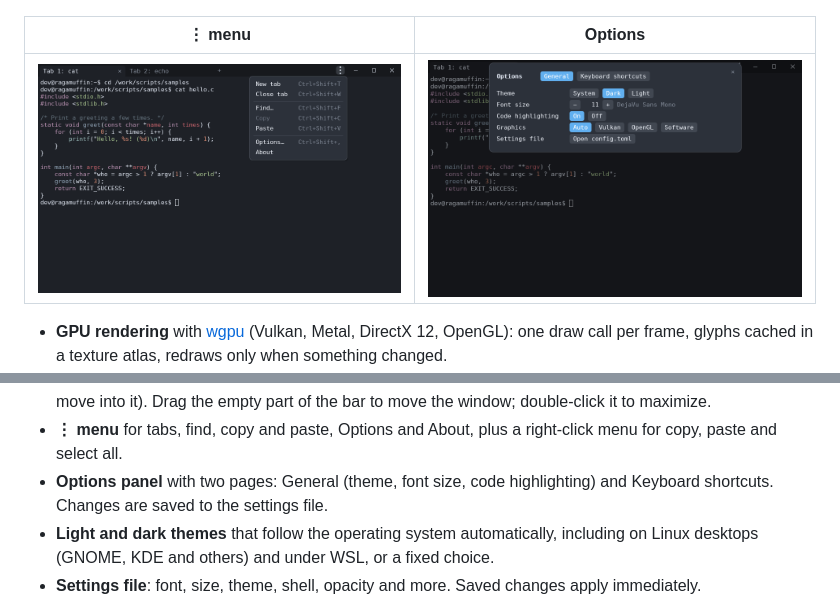
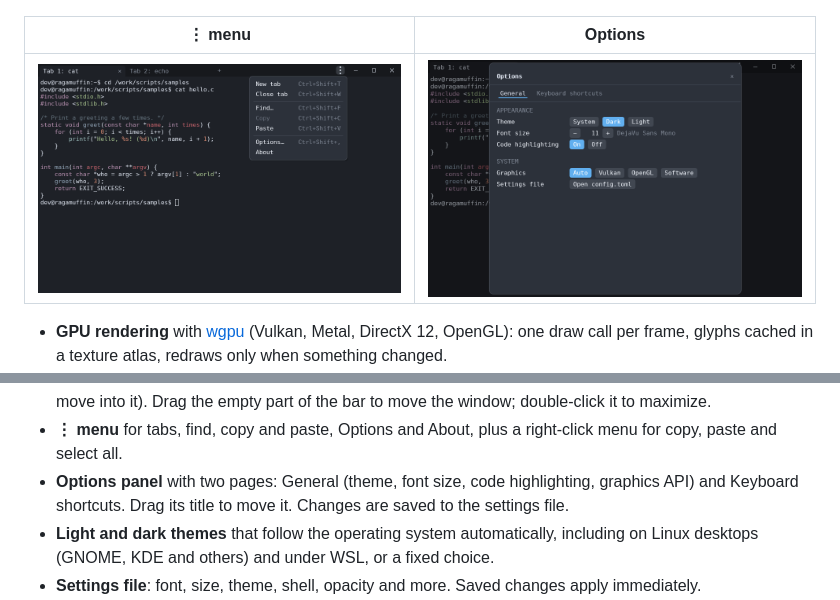
Before and after one commit to andrewpushkin/fastcnsl, a Markdown page: README.md, 2 parts joined by grey strips. GitHub-like rendering; pictures changed too: docs/options.png.

```diff
--- a/README.md
+++ b/README.md
@@ -47,8 +47,8 @@ release, numbered `0.1.<commits on main>`. Older builds:
 - **⋮ menu** for tabs, find, copy and paste, Options and About, plus a
   right-click menu for copy, paste and select all.
 - **Options panel** with two pages: General (theme, font size, code
-  highlighting) and Keyboard shortcuts. Changes are saved to the settings
-  file.
+  highlighting, graphics API) and Keyboard shortcuts. Drag its title to
+  move it. Changes are saved to the settings file.
 - **Light and dark themes** that follow the operating system automatically,
   including on Linux desktops (GNOME, KDE and others) and under WSL, or a
   fixed choice.
```
Also changed, not shown: 4 other files.
